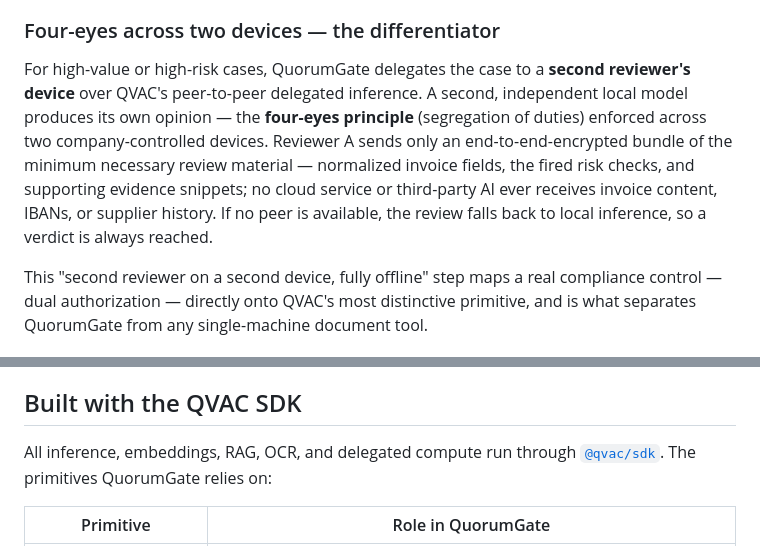
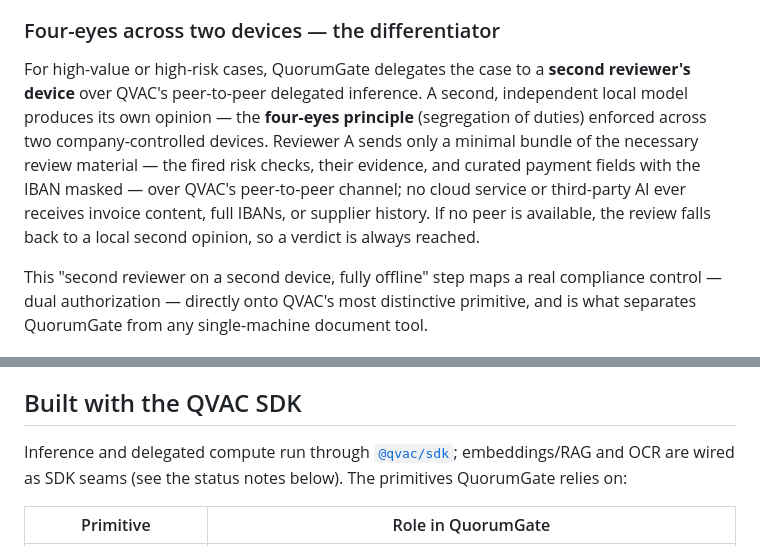
Before and after one commit to LevCey/QuorumGate, a Markdown page: README.md, 2 parts joined by grey strips. Drawn GitHub-style.

```diff
--- a/README.md
+++ b/README.md
@@ -39,7 +39,7 @@ A payment request — invoice + supplier email + optional purchase order — is
 
 ### Four-eyes across two devices — the differentiator
 
-For high-value or high-risk cases, QuorumGate delegates the case to a **second reviewer's device** over QVAC's peer-to-peer delegated inference. A second, independent local model produces its own opinion — the **four-eyes principle** (segregation of duties) enforced across two company-controlled devices. Reviewer A sends only an end-to-end-encrypted bundle of the minimum necessary review material — normalized invoice fields, the fired risk checks, and supporting evidence snippets; no cloud service or third-party AI ever receives invoice content, IBANs, or supplier history. If no peer is available, the review falls back to local inference, so a verdict is always reached.
+For high-value or high-risk cases, QuorumGate delegates the case to a **second reviewer's device** over QVAC's peer-to-peer delegated inference. A second, independent local model produces its own opinion — the **four-eyes principle** (segregation of duties) enforced across two company-controlled devices. Reviewer A sends only a minimal bundle of the necessary review material — the fired risk checks, their evidence, and curated payment fields with the IBAN masked — over QVAC's peer-to-peer channel; no cloud service or third-party AI ever receives invoice content, full IBANs, or supplier history. If no peer is available, the review falls back to a local second opinion, so a verdict is always reached.
 
 This "second reviewer on a second device, fully offline" step maps a real compliance control — dual authorization — directly onto QVAC's most distinctive primitive, and is what separates QuorumGate from any single-machine document tool.
 
@@ -132,7 +134,7 @@ With `--model <instruct-gguf>`, the same review runs against a real local model
 
 ## Built with the QVAC SDK
 
-All inference, embeddings, RAG, OCR, and delegated compute run through [`@qvac/sdk`](https://docs.qvac.tether.io). The primitives QuorumGate relies on:
+Inference and delegated compute run through [`@qvac/sdk`](https://docs.qvac.tether.io); embeddings/RAG and OCR are wired as SDK seams (see the status notes below). The primitives QuorumGate relies on:
 
 | Primitive | Role in QuorumGate |
 |---|---|
```
Also changed, not shown: other parts of README.md (+82 -30 lines).
